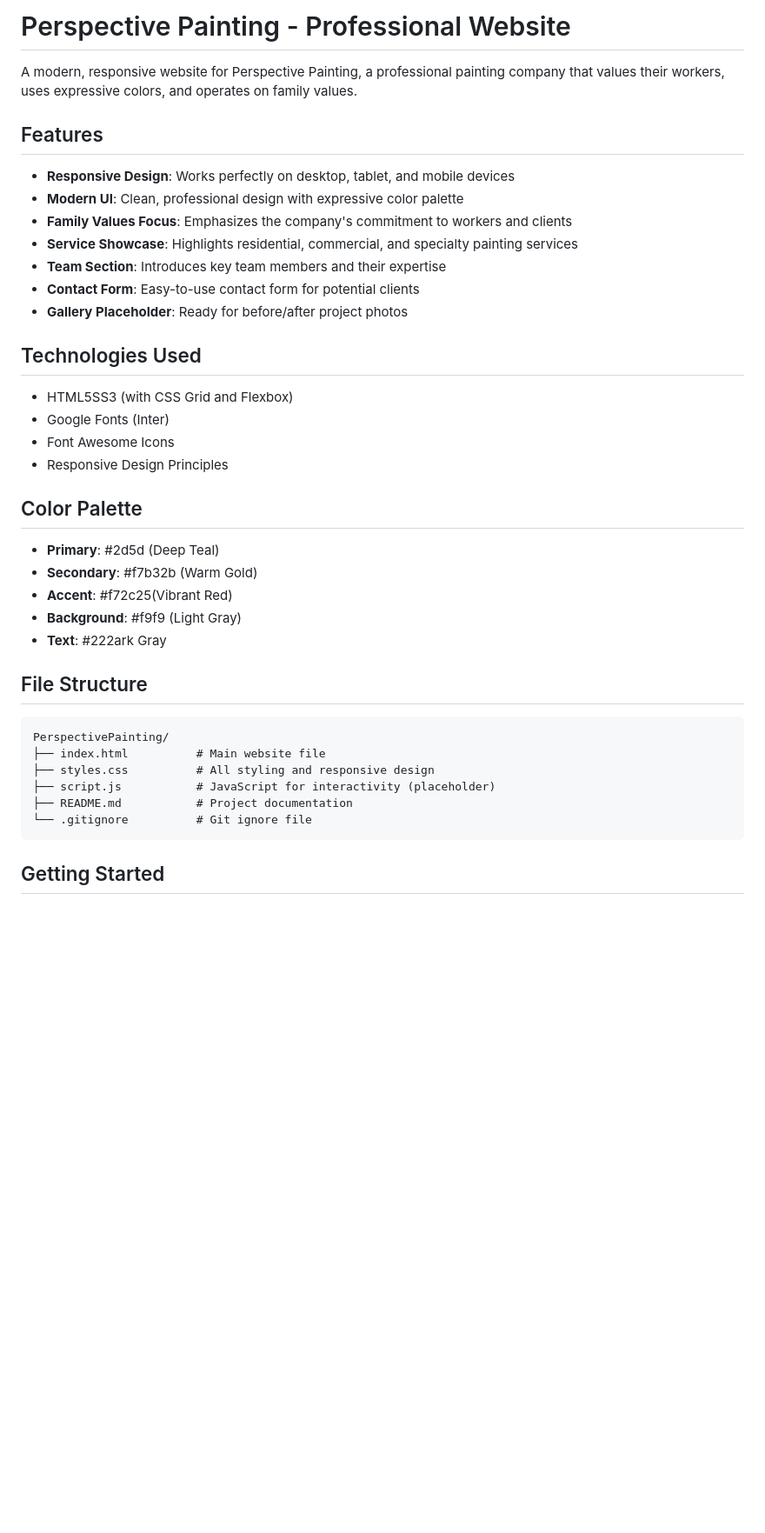
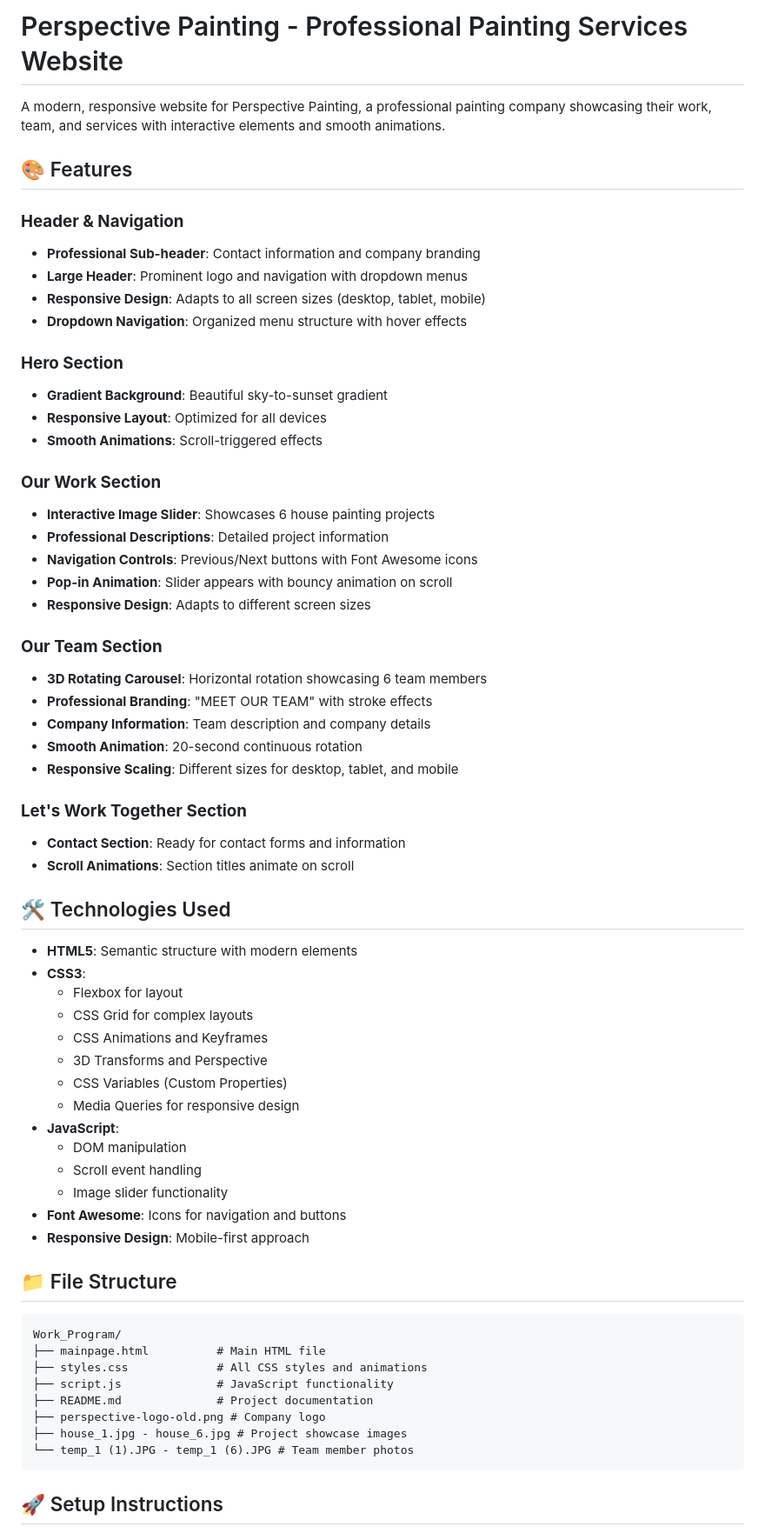
Before and after one commit to Kurisuo/PerspectivePainting, a Markdown page: README.md, the part around one of its changes. Shown at 87% size. GitHub-like rendering; blank space fills up the shorter version.

````diff
--- a/README.md
+++ b/README.md
@@ -1,42 +1,67 @@
-# Perspective Painting - Professional Website
+# Perspective Painting - Professional Painting Services Website
 
-A modern, responsive website for Perspective Painting, a professional painting company that values their workers, uses expressive colors, and operates on family values.
+A modern, responsive website for Perspective Painting, a professional painting company showcasing their work, team, and services with interactive elements and smooth animations.
 
-## Features
+## 🎨 Features
 
-- **Responsive Design**: Works perfectly on desktop, tablet, and mobile devices
-- **Modern UI**: Clean, professional design with expressive color palette
-- **Family Values Focus**: Emphasizes the company's commitment to workers and clients
-- **Service Showcase**: Highlights residential, commercial, and specialty painting services
-- **Team Section**: Introduces key team members and their expertise
-- **Contact Form**: Easy-to-use contact form for potential clients
-- **Gallery Placeholder**: Ready for before/after project photos
+### **Header & Navigation**
+- **Professional Sub-header**: Contact information and company branding
+- **Large Header**: Prominent logo and navigation with dropdown menus
+- **Responsive Design**: Adapts to all screen sizes (desktop, tablet, mobile)
+- **Dropdown Navigation**: Organized menu structure with hover effects
 
-## Technologies Used
+### **Hero Section**
+- **Gradient Background**: Beautiful sky-to-sunset gradient
+- **Responsive Layout**: Optimized for all devices
+- **Smooth Animations**: Scroll-triggered effects
 
-- HTML5SS3 (with CSS Grid and Flexbox)
-- Google Fonts (Inter)
-- Font Awesome Icons
-- Responsive Design Principles
+### **Our Work Section**
+- **Interactive Image Slider**: Showcases 6 house painting projects
+- **Professional Descriptions**: Detailed project information
+- **Navigation Controls**: Previous/Next buttons with Font Awesome icons
+- **Pop-in Animation**: Slider appears with bouncy animation on scroll
+- **Responsive Design**: Adapts to different screen sizes
 
-## Color Palette
+### **Our Team Section**
+- **3D Rotating Carousel**: Horizontal rotation showcasing 6 team members
+- **Professional Branding**: "MEET OUR TEAM" with stroke effects
+- **Company Information**: Team description and company details
+- **Smooth Animation**: 20-second continuous rotation
+- **Responsive Scaling**: Different sizes for desktop, tablet, and mobile
 
-- **Primary**: #2d5d (Deep Teal)
-- **Secondary**: #f7b32b (Warm Gold)
-- **Accent**: #f72c25(Vibrant Red)
-- **Background**: #f9f9 (Light Gray)
-- **Text**: #222ark Gray
+### **Let's Work Together Section**
+- **Contact Section**: Ready for contact forms and information
+- **Scroll Animations**: Section titles animate on scroll
 
-## File Structure
+## 🛠️ Technologies Used
+
+- **HTML5**: Semantic structure with modern elements
+- **CSS3**:
+  - Flexbox for layout
+  - CSS Grid for complex layouts
+  - CSS Animations and Keyframes
+  - 3D Transforms and Perspective
+  - CSS Variables (Custom Properties)
+  - Media Queries for responsive design
+- **JavaScript**:
+  - DOM manipulation
+  - Scroll event handling
+  - Image slider functionality
+- **Font Awesome**: Icons for navigation and buttons
+- **Responsive Design**: Mobile-first approach
+
+## 📁 File Structure
 
 ```
-PerspectivePainting/
-├── index.html          # Main website file
-├── styles.css          # All styling and responsive design
-├── script.js           # JavaScript for interactivity (placeholder)
-├── README.md           # Project documentation
-└── .gitignore          # Git ignore file
+Work_Program/
+├── mainpage.html          # Main HTML file
+├── styles.css             # All CSS styles and animations
+├── script.js              # JavaScript functionality
+├── README.md              # Project documentation
+├── perspective-logo-old.png # Company logo
+├── house_1.jpg - house_6.jpg # Project showcase images
+└── temp_1 (1).JPG - temp_1 (6).JPG # Team member photos
 ```
 
-## Getting Started
+## 🚀 Setup Instructions
 
````
Also changed, not shown: other parts of README.md (+58 -47 lines).
